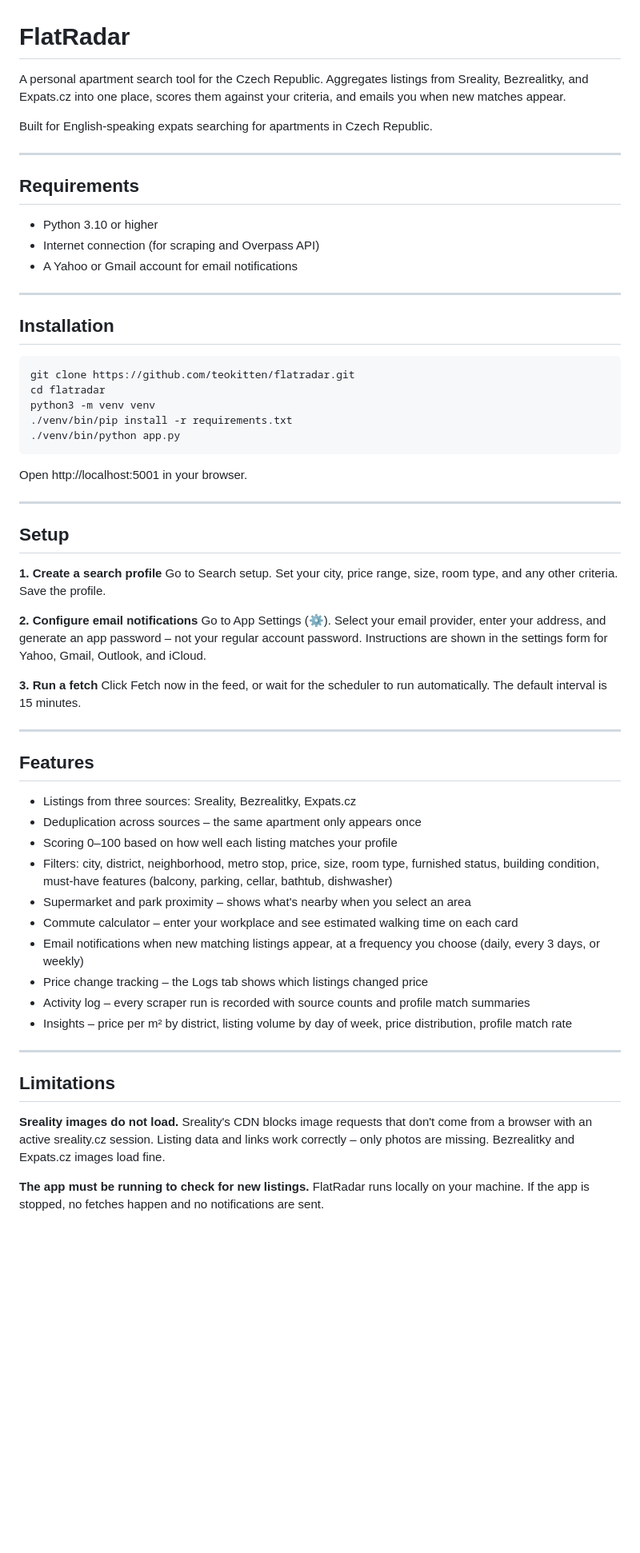
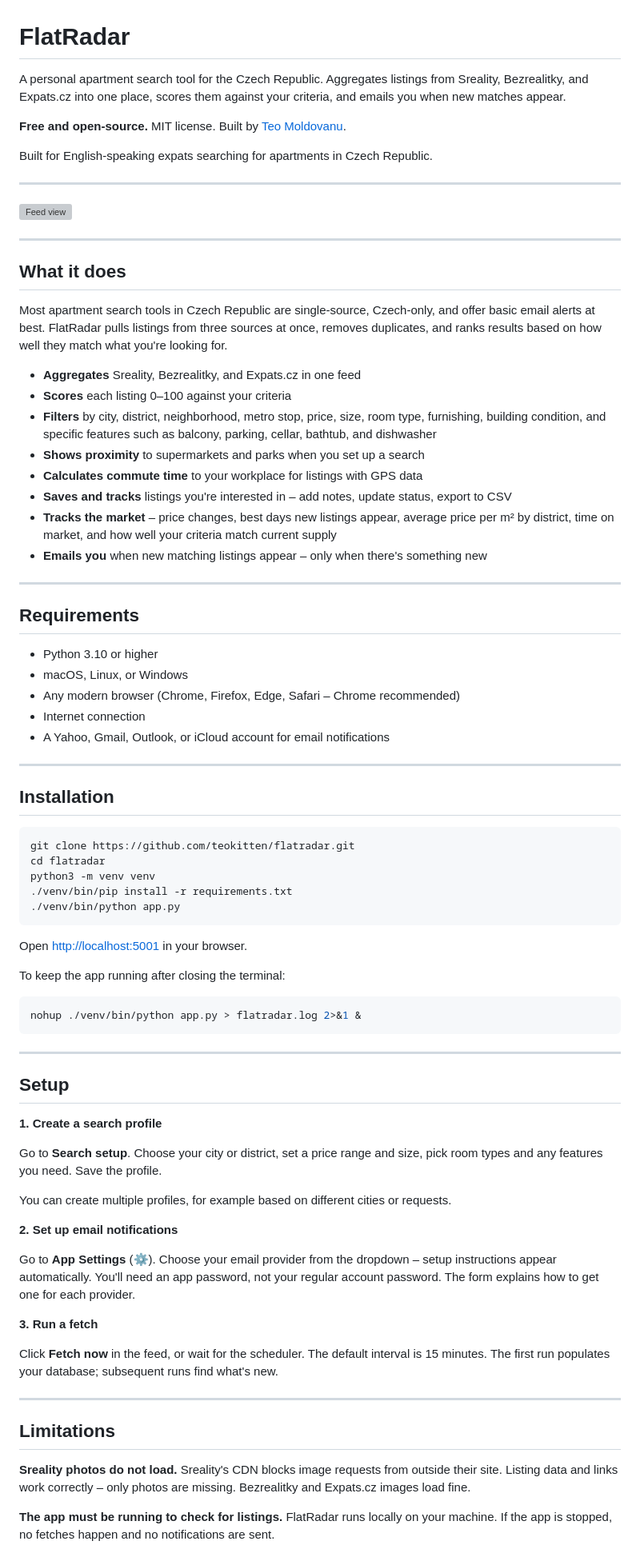
Before and after one commit to teokitten/FlatRadar, a Markdown page: README.md, the part around one of its changes. Shown at 80% size. Rendered like a GitHub page; blank space fills up the shorter version; grey boxes are pictures that could not be loaded.

````diff
--- a/README.md
+++ b/README.md
@@ -1,18 +1,39 @@
 # FlatRadar
 
-A personal apartment search tool for the Czech Republic. Aggregates listings
-from Sreality, Bezrealitky, and Expats.cz into one place, scores them against
-your criteria, and emails you when new matches appear.
+A personal apartment search tool for the Czech Republic. Aggregates listings from Sreality, Bezrealitky, and Expats.cz into one place, scores them against your criteria, and emails you when new matches appear.
+
+**Free and open-source.** MIT license. Built by [Teo Moldovanu](https://teokitten.github.io).
 
 Built for English-speaking expats searching for apartments in Czech Republic.
+
+---
+
+![Feed view](docs/screenshots/feed.png)
+
+---
+
+## What it does
+
+Most apartment search tools in Czech Republic are single-source, Czech-only, and offer basic email alerts at best. FlatRadar pulls listings from three sources at once, removes duplicates, and ranks results based on how well they match what you're looking for.
+
+- **Aggregates** Sreality, Bezrealitky, and Expats.cz in one feed
+- **Scores** each listing 0–100 against your criteria
+- **Filters** by city, district, neighborhood, metro stop, price, size, room type, furnishing, building condition, and specific features such as balcony, parking, cellar, bathtub, and dishwasher
+- **Shows proximity** to supermarkets and parks when you set up a search
+- **Calculates commute time** to your workplace for listings with GPS data
+- **Saves and tracks** listings you're interested in – add notes, update status, export to CSV
+- **Tracks the market** – price changes, best days new listings appear, average price per m² by district, time on market, and how well your criteria match current supply
+- **Emails you** when new matching listings appear – only when there's something new
 
 ---
 
 ## Requirements
 
 - Python 3.10 or higher
-- Internet connection (for scraping and Overpass API)
-- A Yahoo or Gmail account for email notifications
+- macOS, Linux, or Windows
+- Any modern browser (Chrome, Firefox, Edge, Safari – Chrome recommended)
+- Internet connection
+- A Yahoo, Gmail, Outlook, or iCloud account for email notifications
 
 ---
 
@@ -26,56 +47,37 @@ python3 -m venv venv
 ./venv/bin/python app.py
 ```
 
-Open http://localhost:5001 in your browser.
+Open [http://localhost:5001](http://localhost:5001) in your browser.
+
+To keep the app running after closing the terminal:
+
+```bash
+nohup ./venv/bin/python app.py > flatradar.log 2>&1 &
+```
 
 ---
 
 ## Setup
 
 **1. Create a search profile**
-Go to Search setup. Set your city, price range, size, room type, and any
-other criteria. Save the profile.
 
-**2. Configure email notifications**
-Go to App Settings (⚙). Select your email provider, enter your address,
-and generate an app password – not your regular account password. Instructions
-are shown in the settings form for Yahoo, Gmail, Outlook, and iCloud.
+Go to **Search setup**. Choose your city or district, set a price range and size, pick room types and any features you need. Save the profile.
+
+You can create multiple profiles, for example based on different cities or requests.
+
+**2. Set up email notifications**
+
+Go to **App Settings** (⚙). Choose your email provider from the dropdown – setup instructions appear automatically. You'll need an app password, not your regular account password. The form explains how to get one for each provider.
 
 **3. Run a fetch**
-Click Fetch now in the feed, or wait for the scheduler to run automatically.
-The default interval is 15 minutes.
 
----
-
-## Features
-
-- Listings from three sources: Sreality, Bezrealitky, Expats.cz
-- Deduplication across sources – the same apartment only appears once
-- Scoring 0–100 based on how well each listing matches your profile
-- Filters: city, district, neighborhood, metro stop, price, size, room type,
-  furnished status, building condition, must-have features (balcony, parking,
-  cellar, bathtub, dishwasher)
-- Supermarket and park proximity – shows what's nearby when you select an area
-- Commute calculator – enter your workplace and see estimated walking time
-  on each card
-- Email notifications when new matching listings appear, at a frequency
-  you choose (daily, every 3 days, or weekly)
-- Price change tracking – the Logs tab shows which listings changed price
-- Activity log – every scraper run is recorded with source counts and
-  profile match summaries
-- Insights – price per m² by district, listing volume by day of week,
-  price distribution, profile match rate
+Click **Fetch now** in the feed, or wait for the scheduler. The default interval is 15 minutes. The first run populates your database; subsequent runs find what's new.
 
 ---
 
 ## Limitations
 
-**Sreality images do not load.** Sreality's CDN blocks image requests that
-don't come from a browser with an active sreality.cz session. Listing data
-and links work correctly – only photos are missing. Bezrealitky and
-Expats.cz images load fine.
+**Sreality photos do not load.** Sreality's CDN blocks image requests from outside their site. Listing data and links work correctly – only photos are missing. Bezrealitky and Expats.cz images load fine.
 
-**The app must be running to check for new listings.** FlatRadar runs locally
-on your machine. If the app is stopped, no fetches happen and no
-notifications are sent.
+**The app must be running to check for listings.** FlatRadar runs locally on your machine. If the app is stopped, no fetches happen and no notifications are sent.
 
````
Also changed, not shown: other parts of README.md (+21 -17 lines).
